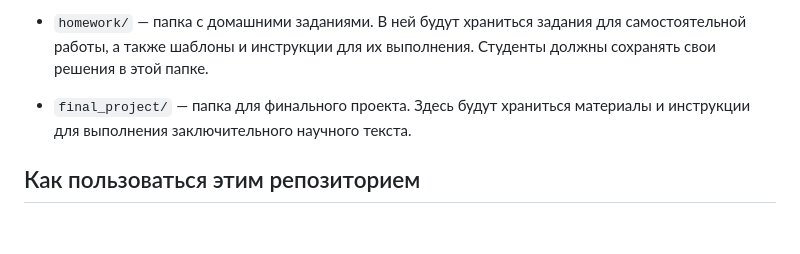
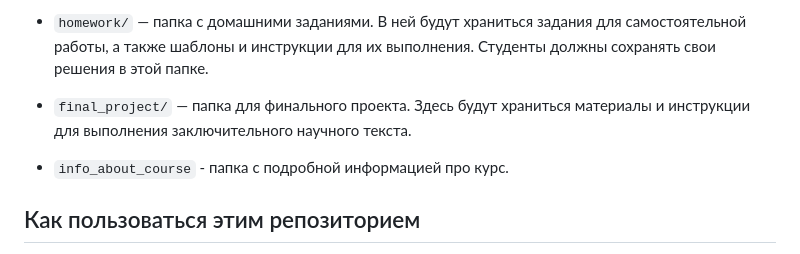
Before and after one commit to goffkiril/research_seminar_css_2024_2025, a Markdown page: README.md, the part around the change. Drawn GitHub-style; blank space fills up the shorter version.

```diff
--- a/README.md
+++ b/README.md
@@ -19,6 +19,8 @@
 - `homework/` — папка с домашними заданиями. В ней будут храниться задания для самостоятельной работы, а также шаблоны и инструкции для их выполнения. Студенты должны сохранять свои решения в этой папке.
 
 - `final_project/` — папка для финального проекта. Здесь будут храниться материалы и инструкции для выполнения заключительного научного текста.
+
+- `info_about_course` - папка с подробной информацией про курс.
 
 ## Как пользоваться этим репозиторием
 
```
